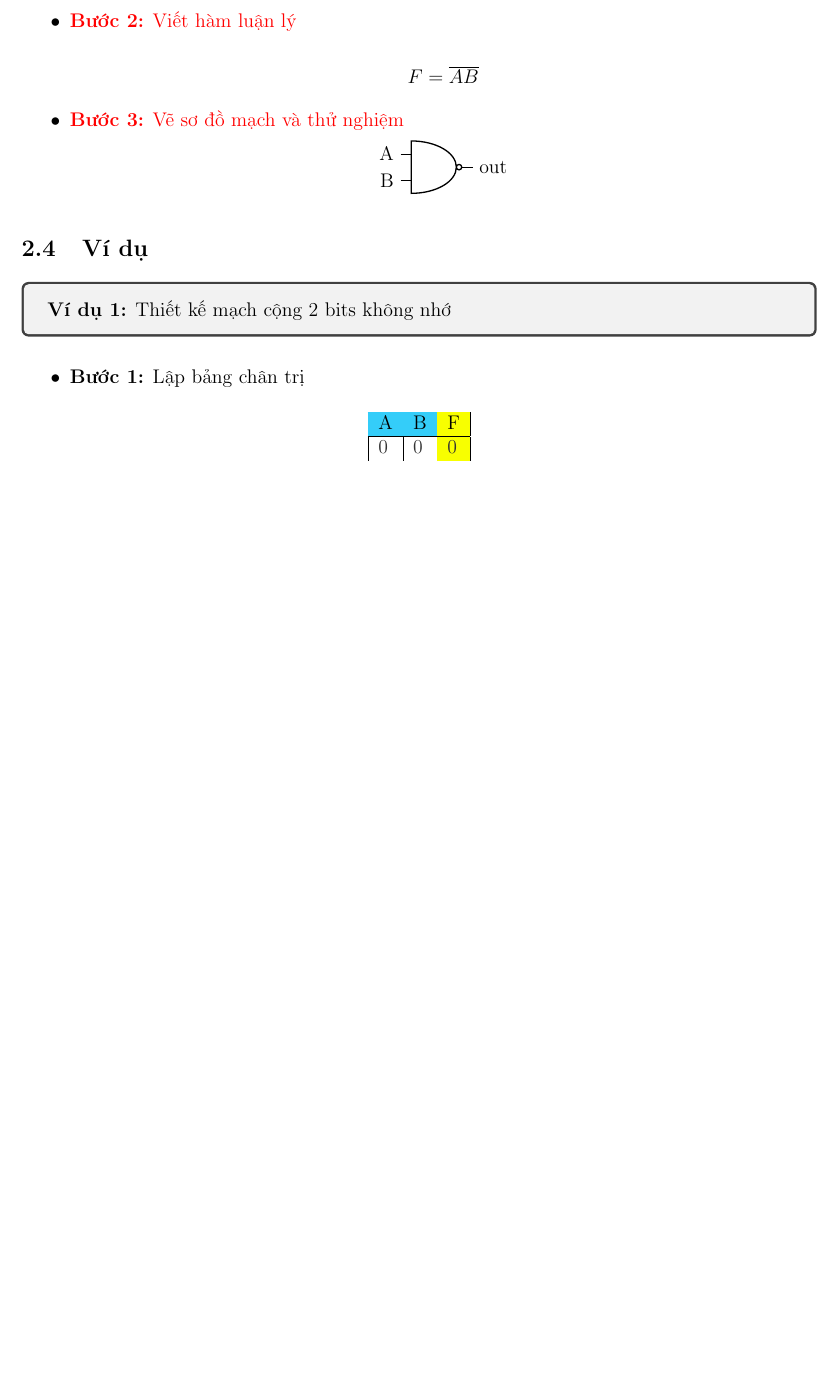
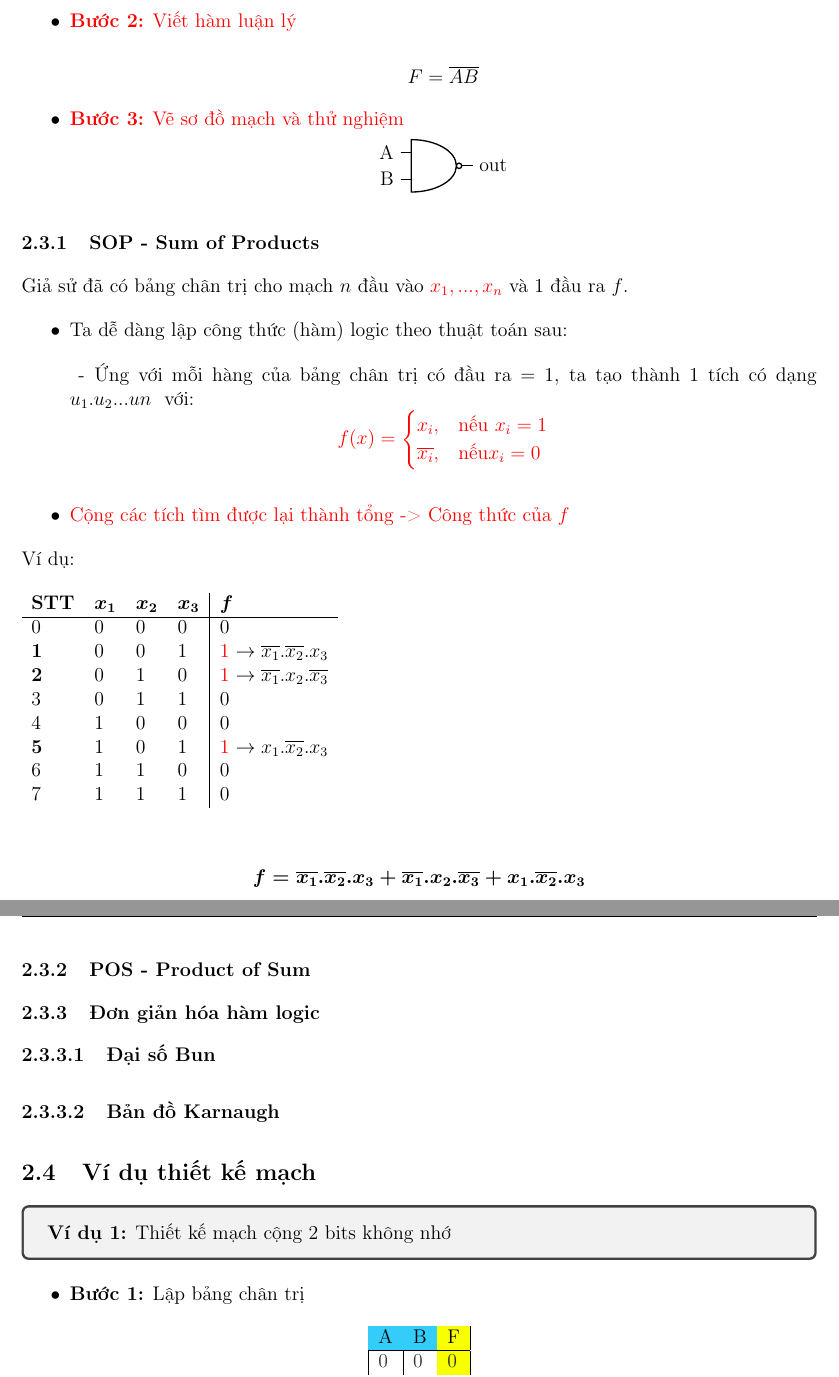
Before and after one commit to Ashpex/Latex-LogicCircuit, a LaTeX document (logic_circuit.tex): part of page 6 of 6 before the commit and two parts of pages 6 and 7 of 8 after it, the two joined at a grey line, cut so that both start at the same text, the shorter picture padded with empty space. Compiled offline with pdfLaTeX.

Commit message:
SOP - sum of products

```diff
--- a/logic_circuit.tex
+++ b/logic_circuit.tex
@@ -44,12 +47,19 @@
 \setlength{\headheight}{15pt}
 \graphicspath{ {./images/} }
 
+\setcounter{secnumdepth}{4}
+\setcounter{tocdepth}{4}
+%%%%%%%%%%%%%%%%%%%%%%%%%%%%%%%%%%%%%%%%%%%%%%%%%%%%%%%%%%%%%%%%%%%%%%%%%%%%%%%
 % DEFINE NEW COMMAND
+%%%%%%%%%%%%%%%%%%%%%%%%%%%%%%%%%%%%%%%%%%%%%%%%%%%%%%%%%%%%%%%%%%%%%%%%%%%%%%%
 \newcommand{\SubItem}[1]{
     {\setlength\itemindent{15pt} \item[-] #1}
 }
 
+
+%%%%%%%%%%%%%%%%%%%%%%%%%%%%%%%%%%%%%%%%%%%%%%%%%%%%%%%%%%%%%%%%%%%%%%%%%%%%%%%
 % DOCUMENT
+%%%%%%%%%%%%%%%%%%%%%%%%%%%%%%%%%%%%%%%%%%%%%%%%%%%%%%%%%%%%%%%%%%%%%%%%%%%%%%%
 \title{PHẦN 4: MẠCH LOGIC}
 
 \author{LỚP 19CTT4}
@@ -322,7 +334,43 @@ Thường trải qua 3 bước:
         \end{circuitikz}
 \end{itemize}
 
-\subsection{Ví dụ}
+\subsubsection{SOP - Sum of Products}
+Giả sử đã có bảng chân trị cho mạch \(n\) đầu vào \textcolor{red}{\(x_{1},...,x_{n}\)} và 1 đầu ra \(f\).
+\begin{itemize}
+    \item Ta dễ dàng lập công thức (hàm) logic theo thuật toán sau:
+    \SubItem {Ứng với mỗi hàng của bảng chân trị có đầu ra = 1, ta tạo thành 1 tích có dạng \(u_{1}.u_{2}...u{n}\)} với:
+    \textcolor{red}{
+    \[
+        f(x)=
+    \begin{cases}
+        x_{i},              & \text{nếu } x_{i} = 1 \\
+        \overline{x_{i}},   & \text{nếu} x_{i} = 0
+    \end{cases}
+    \]
+    }
+    \item \textcolor{red}{Cộng các tích tìm được lại thành tổng -> Công thức của \(f\)}
+\end{itemize}
+Ví dụ:
+\begin{table}[H]
+    \begin{tabular}{llll|l}
+    \(\textbf{STT}\)            & \multicolumn{1}{r}{\(\boldsymbol{x_{1}}\)}                    & \(\boldsymbol{x_{2}}\) & \(\boldsymbol{x_{3}}\) & \(\boldsymbol{f}\)          \\ \hline
+    0                           & 0                      & 0  & 0  & 0                          \\
+    \textbf{1}                  & 0                      & 0  & 1  & {\color[HTML]{FE0000} 1}   \(\rightarrow \overline{x_{1}}.\overline{x_{2}}.x_{3}\)                         \\
+    \textbf{2}                  & 0                      & 1  & 0  & {\color[HTML]{FE0000} 1}   \(\rightarrow \overline{x_{1}}. x_{2}.\overline{x_{3}}\)                        \\
+    3                           & 0                      & 1  & 1  & 0                          \\
+    4                           & 1                      & 0  & 0  & 0                          \\
+    \textbf{5}                  & 1                      & 0  & 1  & {\color[HTML]{FE0000} 1}   \(\rightarrow x_{1}.\overline{x_{2}}.x_{3}\)                                    \\
+    6                           & 1                      & 1  & 0  & 0                          \\
+    7                           & 1                      & 1  & 1  & 0
+    \end{tabular}
+    \end{table}
+\[\boldsymbol{f = \overline{x_{1}}.\overline{x_{2}}.x_{3} + \overline{x_{1}}. x_{2}.\overline{x_{3}} + x_{1}.\overline{x_{2}}.x_{3} }\]
+
+\subsubsection{POS - Product of Sum}
+\subsubsection{Đơn giản hóa hàm logic}
+\paragraph{Đại số Bun}
+\paragraph{Bản đồ Karnaugh}
+\subsection{Ví dụ thiết kế mạch}
 \begin{tcolorbox}
     \textbf{Ví dụ 1:} Thiết kế mạch cộng 2 bits không nhớ
 \end{tcolorbox}
@@ -369,2 +448,3 @@ Thường trải qua 3 bước:
+\end{itemize}
 
 \subsection{Một số mạch tổ hợp cơ bản: mạch cộng,...}
```
Also changed, not shown: logic_circuit.pdf, logic_circuit.tex (42 more changed lines), 7 other files.
